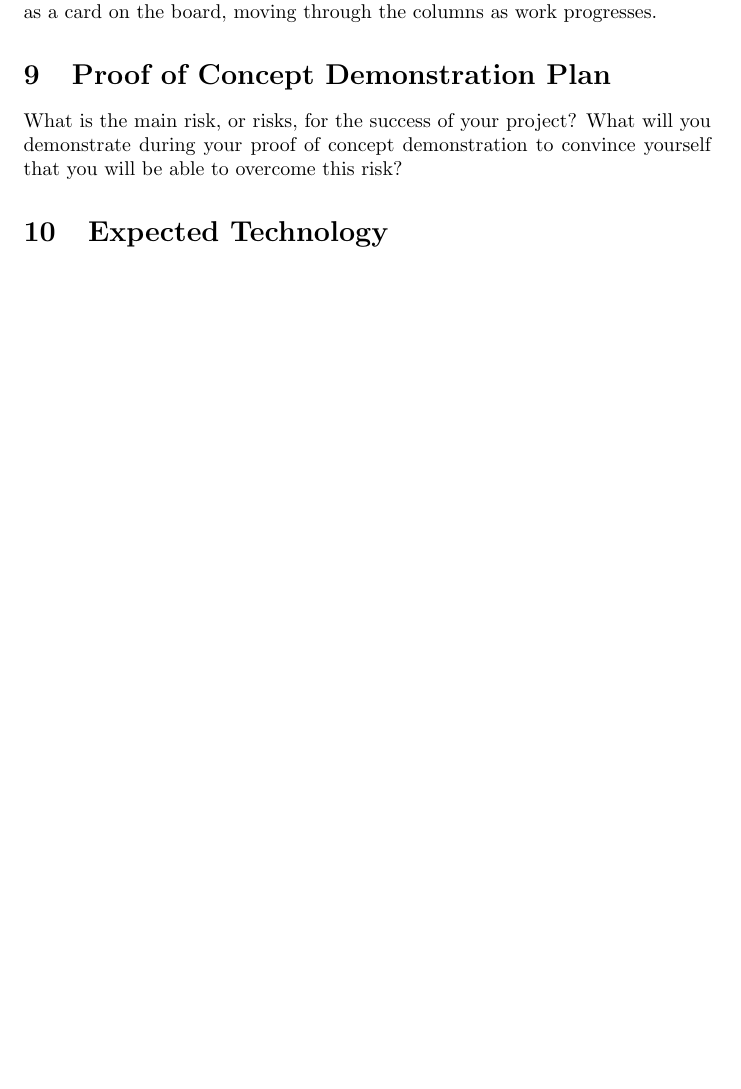
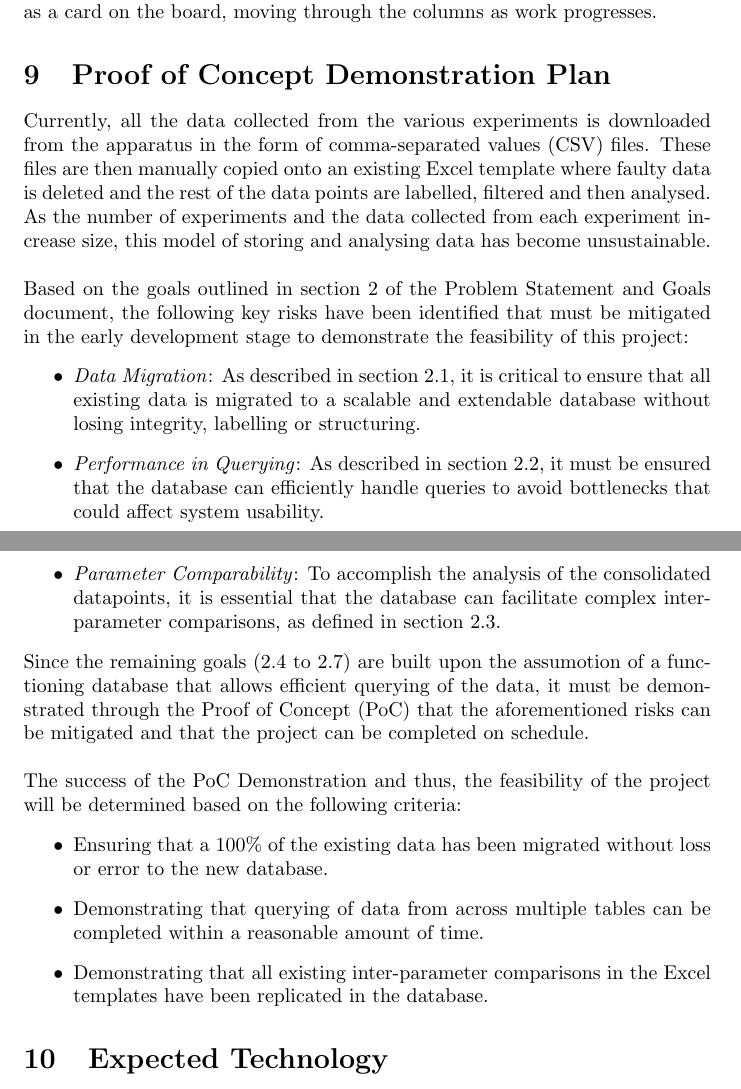
Before and after one commit to SumanyaG/Alkalytics, a LaTeX document (docs/DevelopmentPlan/DevelopmentPlan.tex): part of page 7 of 12 before the commit and two parts of pages 7 and 8 of 12 after it, the two joined at a grey line, cut so that both start at the same text, the shorter picture padded with empty space. Compiled offline with pdfLaTeX.

```diff
--- a/docs/DevelopmentPlan/DevelopmentPlan.tex
+++ b/docs/DevelopmentPlan/DevelopmentPlan.tex
@@ -306,9 +306,36 @@
 
 \section{Proof of Concept Demonstration Plan}
 
-What is the main risk, or risks, for the success of your project?  What will you
-demonstrate during your proof of concept demonstration to convince yourself that
-you will be able to overcome this risk?
+Currently, all the data collected from the various experiments is downloaded from the
+apparatus in the form of comma-separated values (CSV) files. These files are then manually
+copied onto an existing Excel template where faulty data is deleted and the rest of the data points
+are labelled, filtered and then analysed. As the number of experiments and the data collected
+from each experiment increase size, this model of storing and analysing data has
+become unsustainable.\\
+\newline
+\noindent Based on the goals outlined in section 2 of the Problem Statement and Goals document,
+the following key risks have been identified that must be mitigated in the early development
+stage to demonstrate the feasibility of this project:
+\begin{itemize}
+  \item \emph{Data Migration}: As described in section 2.1, it is critical to ensure that all existing
+  data is migrated to a scalable and extendable database without losing integrity, labelling or structuring.
+  \item \emph{Performance in Querying}: As described in section 2.2, it must be ensured that the database can
+  efficiently handle queries to avoid bottlenecks that could affect system usability.
+  \item \emph{Parameter Comparability}: To accomplish the analysis of the consolidated datapoints, it is essential
+  that the database can facilitate complex inter-parameter comparisons, as defined in section 2.3.
+\end{itemize}
+
+\noindent Since the remaining goals (2.4 to 2.7) are built upon the assumotion of a functioning database that
+allows efficient querying of the data, it must be demonstrated through the Proof of Concept (PoC) that the aforementioned
+risks can be mitigated and that the project can be completed on schedule.\\
+\newline
+\noindent The success of the PoC Demonstration and thus, the feasibility of the project will be determined based
+on the following criteria:
+\begin{itemize}
+  \item Ensuring that a 100\% of the existing data has been migrated without loss or error to the new database.
+  \item Demonstrating that querying of data from across multiple tables can be completed within a reasonable amount of time.
+  \item Demonstrating that all existing inter-parameter comparisons in the Excel templates have been replicated in the database.
+\end{itemize}
 
 \section{Expected Technology}
 Table \ref{table:3} shows the expected technology for the development of this project.
```
Also changed, not shown: docs/DevelopmentPlan/DevelopmentPlan.pdf.
